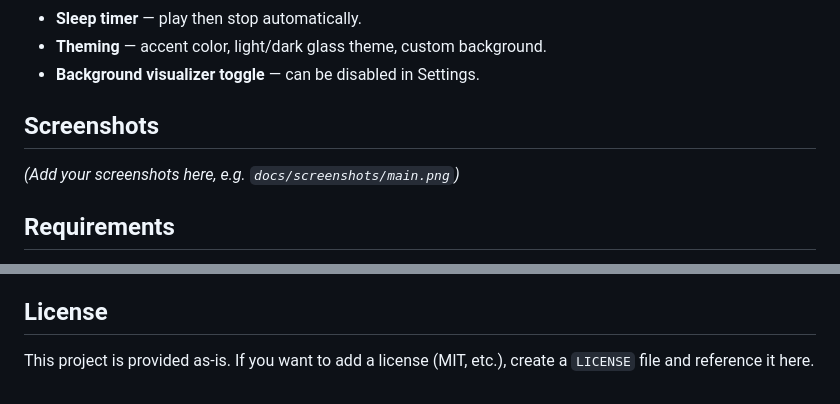
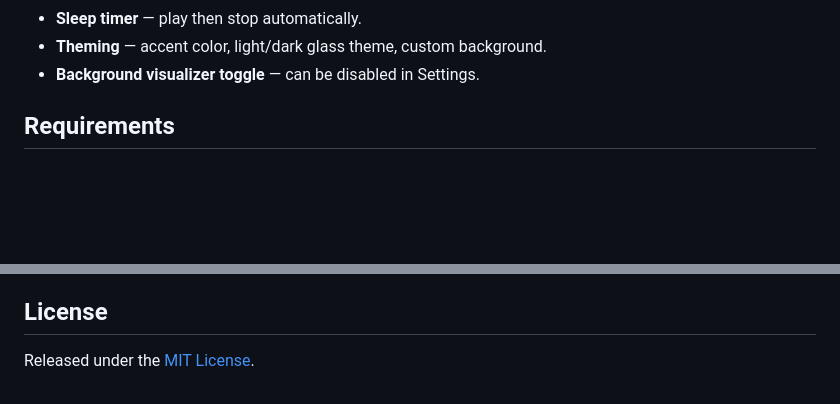
Before and after one commit to gagayhhad-tech/GlassMusicPlayer, a Markdown page: README.md, 2 parts joined by grey strips. Rendered like a GitHub page; blank space fills up the shorter version.

Commit message:
Clean up README for release

```diff
--- a/README.md
+++ b/README.md
@@ -18,10 +18,6 @@ A glassmorphism-style music player for Windows, built with **WPF (.NET 8)** and
 - **Sleep timer** — play then stop automatically.
 - **Theming** — accent color, light/dark glass theme, custom background.
 - **Background visualizer toggle** — can be disabled in Settings.
-
-## Screenshots
-
-_(Add your screenshots here, e.g. `docs/screenshots/main.png`)_
 
 ## Requirements
 
@@ -76,4 +72,4 @@ The app keeps its data in `%APPDATA%\GlassMusicPlayer`:
 
 ## License
 
-This project is provided as-is. If you want to add a license (MIT, etc.), create a `LICENSE` file and reference it here.
+Released under the [MIT License](LICENSE).
```
